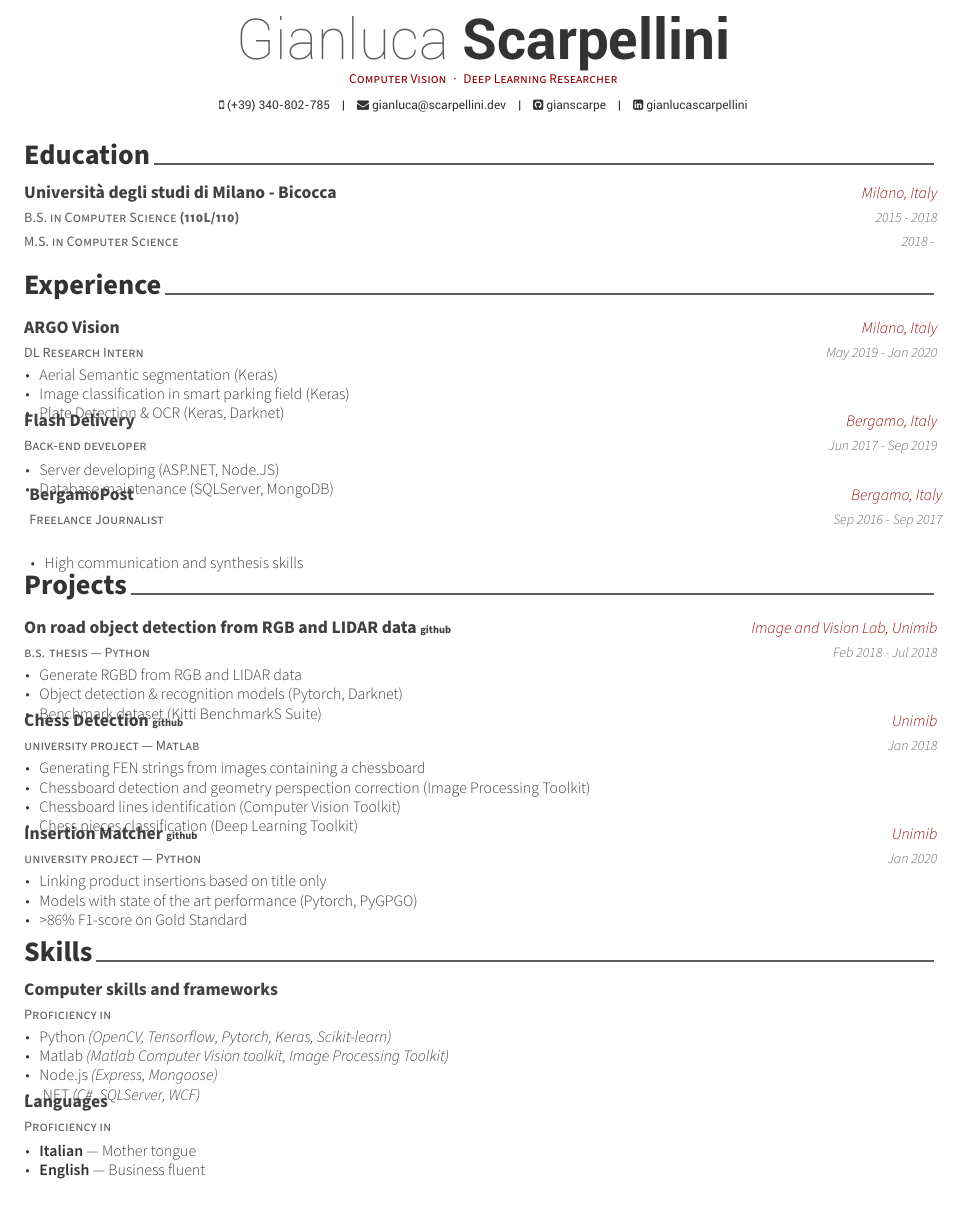
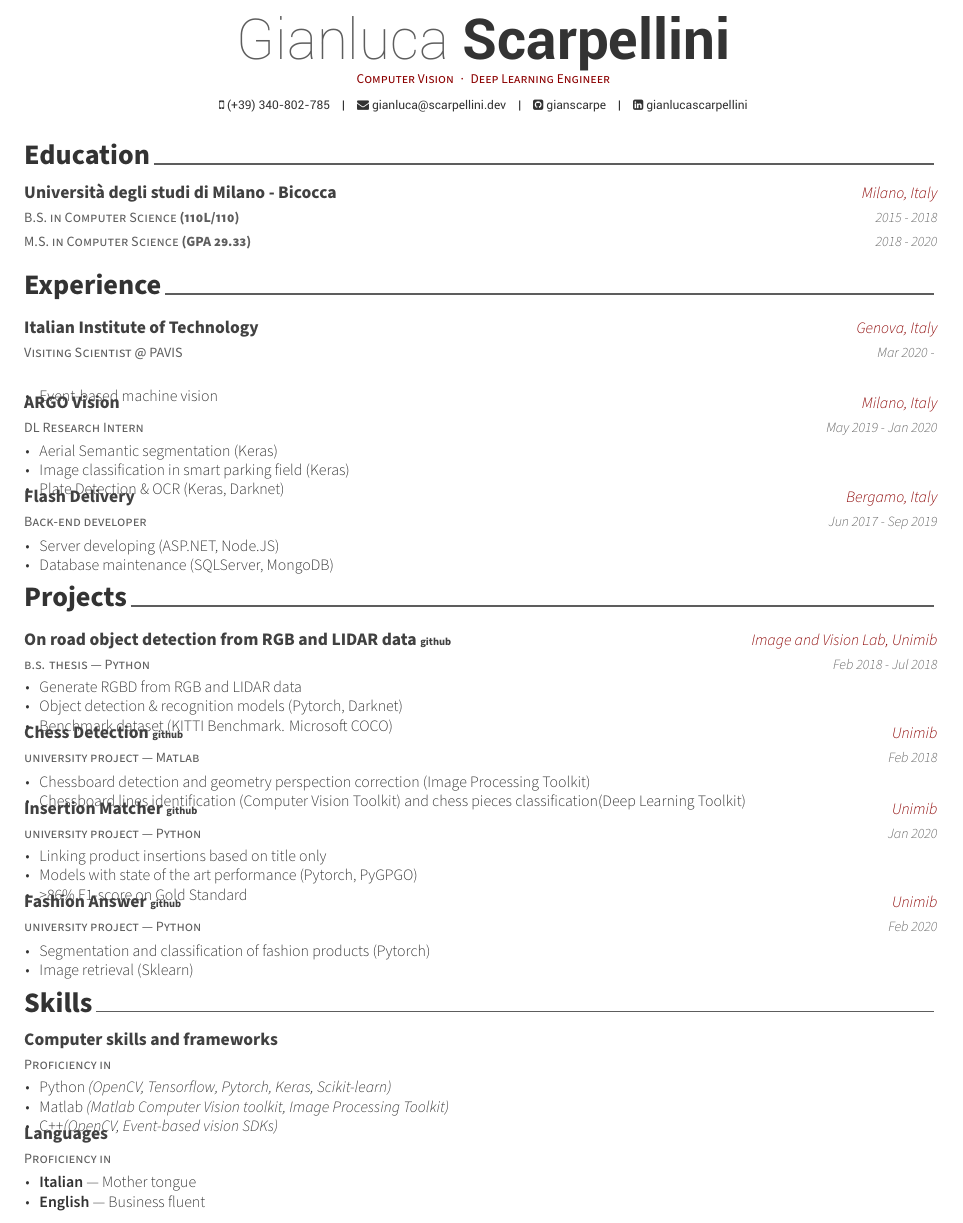
Before and after one commit to gianscarpe/resume, a LaTeX CV (Gianluca_Scarpellini_CV.tex, which reads resume/education.tex, resume/experience.tex, resume/projects.tex): part of the page, cut so that both start at the same text. Compiled offline with XeLaTeX.

Commit message:
ew job as Visiting Scientist at IIT

```diff
--- a/Gianluca_Scarpellini_CV.tex
+++ b/Gianluca_Scarpellini_CV.tex
@@ -56,7 +56,7 @@
 % Available options: circle|rectangle,edge/noedge,left/right
 % \photo[rectangle,edge,right]{profile}
 \name{Gianluca}{Scarpellini}
-\position{Computer Vision{\enskip\cdotp\enskip}Deep Learning Researcher}
+\position{Computer Vision{\enskip\cdotp\enskip}Deep Learning Engineer}
 % \address{246-1002, Gwangmyeongmayrouge Apt. 86, Cheongna lime-ro, Seo-gu, Incheon-si, 404-180, Rep. of KOREA}
 
 \mobile{(+39) 340-802-785}
--- a/resume/education.tex
+++ b/resume/education.tex
@@ -10,10 +10,10 @@
 \begin{cventries}
 
   \cventry
-    {B.S. in Computer Science \textbf{(110L/110)}\linebreak M.S. in Computer Science} % Degree
+    {B.S. in Computer Science \textbf{(110L/110)}\linebreak M.S. in Computer Science \textbf{(GPA 29.33)} } % Degree
     {Università degli studi di Milano - Bicocca} % Institution
     {Milano, Italy} % Location
-    {2015 - 2018 \linebreak 2018 - } % Date(s)
+    {2015 - 2018 \linebreak 2018 - 2020} % Date(s)
     {
     }
 \vspace{-0.7cm}
--- a/resume/experience.tex
+++ b/resume/experience.tex
@@ -8,6 +8,18 @@
 %	CONTENT
 %-------------------------------------------------------------------------------
 \begin{cventries}
+
+%---------------------------------------------------------
+\cventry
+{Visiting Scientist @ PAVIS} % Job title
+{Italian Institute of Technology} % Organization
+{Genova, Italy} % Location
+{Mar 2020 - } % Date(s)
+{
+	\begin{cvitems} % Description(s) of tasks/responsibilities
+		\item Event-based machine vision
+	\end{cvitems}
+}
 
 %---------------------------------------------------------
   \cventry
@@ -35,16 +47,6 @@
 		\item Database maintenance (SQLServer, MongoDB)
       \end{cvitems}
     }
-%---------------------------------------------------------
-  \cventry
-    {Freelance Journalist} % Job title
-    {BergamoPost} % Organization
-    {Bergamo, Italy} % Location
-    {Sep 2016 - Sep 2017} % Date(s)
-    {
-      \begin{cvitems} % Description(s) of tasks/responsibilities
-			\item High communication and synthesis skills
-      \end{cvitems}
-    }
+
 
 \end{cventries}
--- a/resume/projects.tex
+++ b/resume/projects.tex
@@ -19,25 +19,23 @@
       \begin{cvitems} % Description(s)
 		\item Generate RGBD from RGB and LIDAR data
 		\item Object detection \& recognition models (Pytorch, Darknet)
-		\item Benchmark dataset (Kitti BenchmarkS Suite)
+		\item Benchmark dataset (KITTI Benchmark. Microsoft COCO)
       \end{cvitems}
     }
+
 
 %---------------------------------------------------------
 \cventry
 {university project --- Matlab}
 {Chess Detection \tiny \href{https://github.com/gianscarpe/chess_detection}{github}}
 {Unimib}
-    {Jan 2018}
+{Feb 2018}
 {
 	\begin{cvitems} % Description(s)
-        \item Generating FEN strings from images containing a chessboard
 		\item Chessboard detection and geometry perspection correction (Image Processing Toolkit)
-        \item Chessboard lines identification (Computer Vision Toolkit)
-        \item Chess pieces classification (Deep Learning Toolkit)
+		\item Chessboard lines identification (Computer Vision Toolkit) and chess pieces classification(Deep Learning Toolkit)
 	\end{cvitems}
 }
-
 
 %---------------------------------------------------------
 
@@ -54,4 +52,19 @@
 	\end{cvitems}
 }
 
+%---------------------------------------------------------
+
+\cventry
+{university project --- Python}
+{Fashion Answer \tiny \href{https://github.com/gianscarpe/fashion-answer}{github}}
+{Unimib}
+{Feb 2020}
+{
+	\begin{cvitems} % Description(s)
+		\item Segmentation and classification of fashion products (Pytorch)
+		\item Image retrieval (Sklearn)
+	\end{cvitems}
+}
+
+
 \end{cventries}
--- a/resume/skills.tex
+++ b/resume/skills.tex
@@ -21,8 +21,7 @@
       \begin{cvitems} % Description(s) of experience/contributions/knowledge
 	\item Python \textit{(OpenCV, Tensorflow, Pytorch, Keras, Scikit-learn)}
 	\item Matlab \textit{(Matlab Computer Vision toolkit, Image Processing Toolkit)}
-	\item Node.js \textit{(Express, Mongoose)}
-	\item .NET \textit{(C\#, SQLServer, WCF)}
+	\item C++\textit{(OpenCV, Event-based vision SDKs)}
 	\end{cvitems}
 	}
 
```
Also changed, not shown: Gianluca_Scarpellini_CV.pdf. Lines whose indentation alone changed are shown as unchanged.
